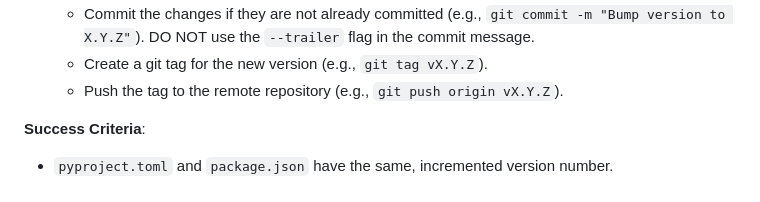
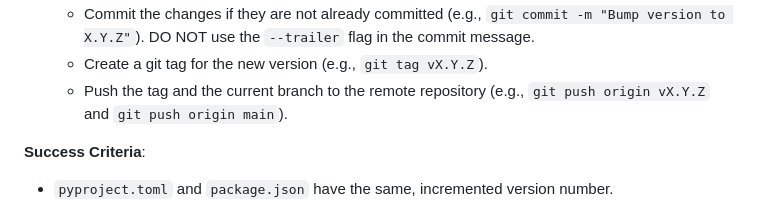
Before and after one commit to dsheehan/qrchive, a Markdown page: Agents.md, the part around the change. GitHub-like rendering.

Commit message:
Clarify push instructions in release documentation to include both tag and branch.

```diff
--- a/Agents.md
+++ b/Agents.md
@@ -30,7 +30,7 @@ This file contains pre-defined prompts for AI agents (like GitHub Copilot, ChatG
 6. **Git Tagging**:
    - Commit the changes if they are not already committed (e.g., `git commit -m "Bump version to X.Y.Z"`). DO NOT use the `--trailer` flag in the commit message.
    - Create a git tag for the new version (e.g., `git tag vX.Y.Z`).
-   - Push the tag to the remote repository (e.g., `git push origin vX.Y.Z`).
+   - Push the tag and the current branch to the remote repository (e.g., `git push origin vX.Y.Z` and `git push origin main`).
 
 **Success Criteria**:
 - `pyproject.toml` and `package.json` have the same, incremented version number.
```
